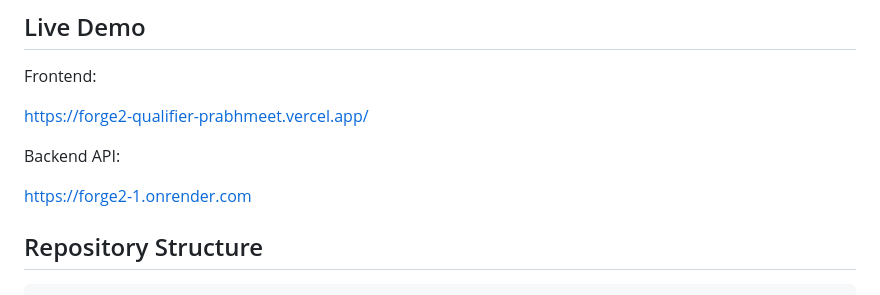
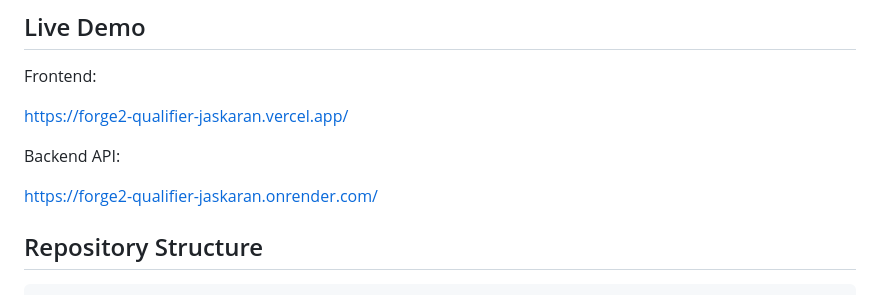
Before and after one commit to Jaskaran0007/forge2-qualifier-jaskaran, a Markdown page: README.md, the part around the change. Rendered like a GitHub page.

Commit message:
Update README.md
updated live links

```diff
--- a/README.md
+++ b/README.md
@@ -107,11 +107,11 @@ See `openclaw.json` and `.env.example` for configuration details.
 
 Frontend:
 
-https://forge2-qualifier-prabhmeet.vercel.app/
+https://forge2-qualifier-jaskaran.vercel.app/
 
 Backend API:
 
-https://forge2-1.onrender.com
+https://forge2-qualifier-jaskaran.onrender.com/
 
 ## Repository Structure
 
```
